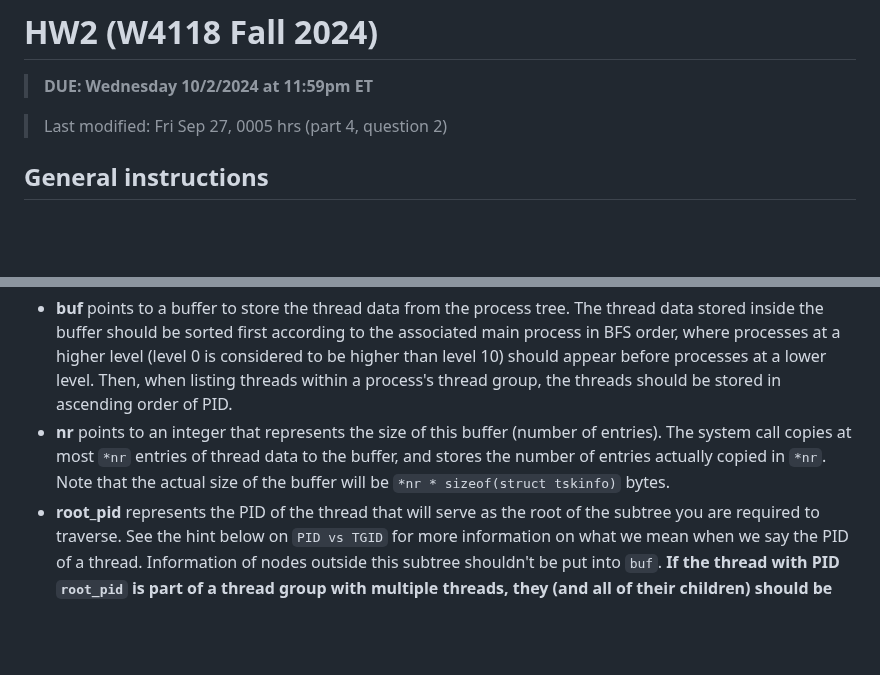
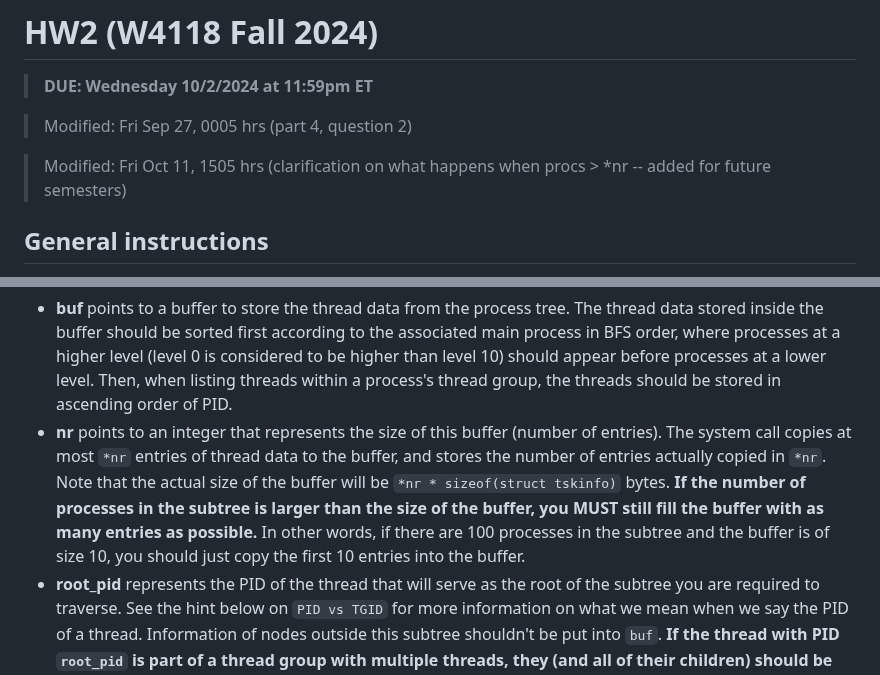
Before and after one commit to W4118/W4118.github.io, a Markdown page: homework/hw2.md, 2 parts joined by grey strips. Rendered like a GitHub page; blank space fills up the shorter version.

Commit message:
HW2: Clarify what to do if procs > *nr

```diff
--- a/homework/hw2.md
+++ b/homework/hw2.md
@@ -2,7 +2,9 @@
 
 > <span style="color:red">**DUE: Wednesday 10/2/2024 at 11:59pm ET**</span>
 
-> Last modified: Fri Sep 27, 0005 hrs (part 4, question 2)
+> Modified: Fri Sep 27, 0005 hrs (part 4, question 2)
+
+> Modified: Fri Oct 11, 1505 hrs (clarification on what happens when procs > *nr -- added for future semesters)
 
 ## General instructions
 
@@ -89,7 +91,7 @@ This copies the UAPI header files to `/usr/`. You should now be able to see your
 **Description of parameters**
 
 * **buf** points to a buffer to store the thread data from the process tree. The thread data stored inside the buffer should be sorted first according to the associated main process in BFS order, where processes at a higher level (level 0 is considered to be higher than level 10) should appear before processes at a lower level. Then, when listing threads within a process's thread group, the threads should be stored in ascending order of PID.
-* **nr** points to an integer that represents the size of this buffer (number of entries). The system call copies at most `*nr` entries of thread data to the buffer, and stores the number of entries actually copied in `*nr`. Note that the actual size of the buffer will be `*nr * sizeof(struct tskinfo)` bytes.
+* **nr** points to an integer that represents the size of this buffer (number of entries). The system call copies at most `*nr` entries of thread data to the buffer, and stores the number of entries actually copied in `*nr`. Note that the actual size of the buffer will be `*nr * sizeof(struct tskinfo)` bytes. **If the number of processes in the subtree is larger than the size of the buffer, you MUST still fill the buffer with as many entries as possible.** In other words, if there are 100 processes in the subtree and the buffer is of size 10, you should just copy the first 10 entries into the buffer.
 * **root_pid** represents the PID of the thread that will serve as the root of the subtree you are required to traverse. See the hint below on `PID vs TGID` for more information on what we mean when we say the PID of a thread. Information of nodes outside this subtree shouldn't be put into `buf`. **If the thread with PID `root_pid` is part of a thread group with multiple threads, they (and all of their children) should be included in `buf`, unless the maximum number of entries is reached.** Note that this means you might end up including threads whose PID is smaller than `root_pid`, as long as these threads are in the same thread group as the thread with PID `root_pid`.
 * **Return value:** The function defining your system call should return 0 on success, and return an appropriate error on failure such that `errno` contains the correct error code.
 
```
